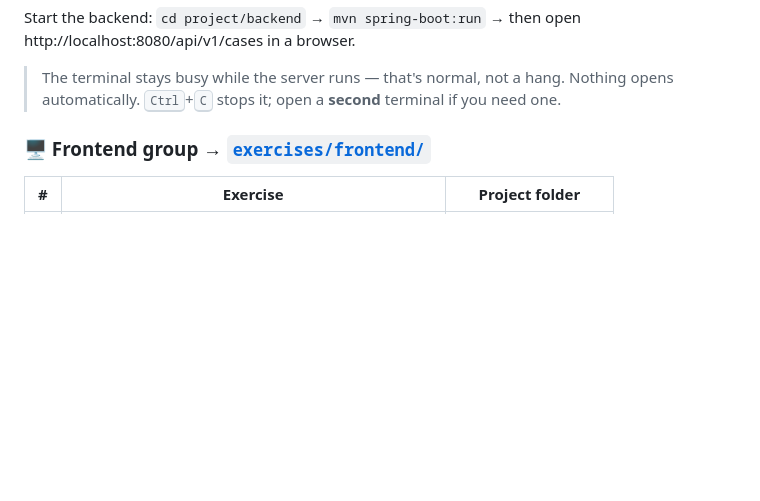
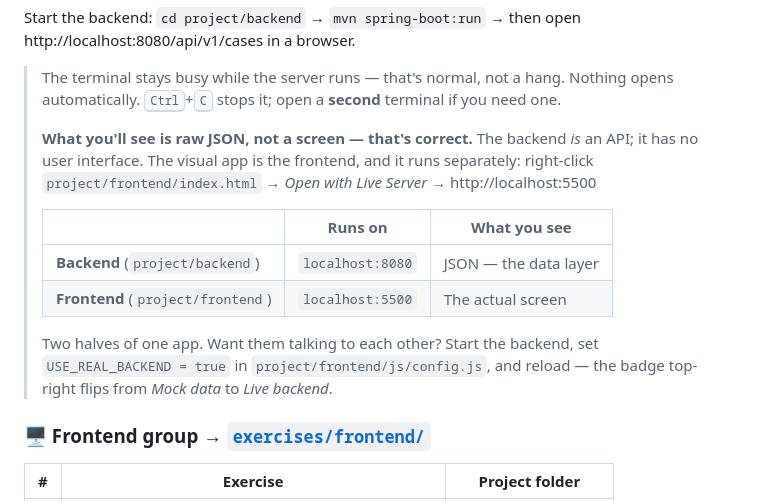
Before and after one commit to debbieoomen-droid/copilot, a Markdown page: README.md, the part around the change. GitHub-like rendering; blank space fills up the shorter version.

Commit message:
Explain that the backend is an API, not a screen
Nothing anywhere said that localhost:8080 returns JSON and has no UI, or
that the visual app is a separate thing on localhost:5500. The backend
group therefore never sees the application they spend three hours feeding
- while slide 5 promises 'an internal tool for customer service agents'.

README now has a two-port table (8080 = data, 5500 = screen), says the raw
JSON is correct rather than a fault, and explains USE_REAL_BACKEND for
wiring the two halves together.

Speaker notes get a 30-second beat at slide 5, backend only: show the
frontend once so they know what their API feeds. The briefing flags it as
something that can land as a let-down if unaddressed.

Co-Authored-By: Claude Opus 5 (1M context) <noreply@anthropic.com>
Claude-Session: https://claude.ai/code/session_018jek8328bujsaRySrm5sPn

```diff
--- a/README.md
+++ b/README.md
@@ -69,6 +69,19 @@ http://localhost:8080/api/v1/cases in a browser.
 
 > The terminal stays busy while the server runs — that's normal, not a hang. Nothing opens
 > automatically. <kbd>Ctrl</kbd>+<kbd>C</kbd> stops it; open a **second** terminal if you need one.
+>
+> **What you'll see is raw JSON, not a screen — that's correct.** The backend *is* an API; it has no
+> user interface. The visual app is the frontend, and it runs separately:
+> right-click `project/frontend/index.html` → *Open with Live Server* → http://localhost:5500
+>
+> | | Runs on | What you see |
+> |---|---|---|
+> | **Backend** (`project/backend`) | `localhost:8080` | JSON — the data layer |
+> | **Frontend** (`project/frontend`) | `localhost:5500` | The actual screen |
+>
+> Two halves of one app. Want them talking to each other? Start the backend, set
+> `USE_REAL_BACKEND = true` in `project/frontend/js/config.js`, and reload — the badge top-right
+> flips from *Mock data* to *Live backend*.
 
 ### 🖥️ Frontend group → [`exercises/frontend/`](exercises/frontend/)
 
```
